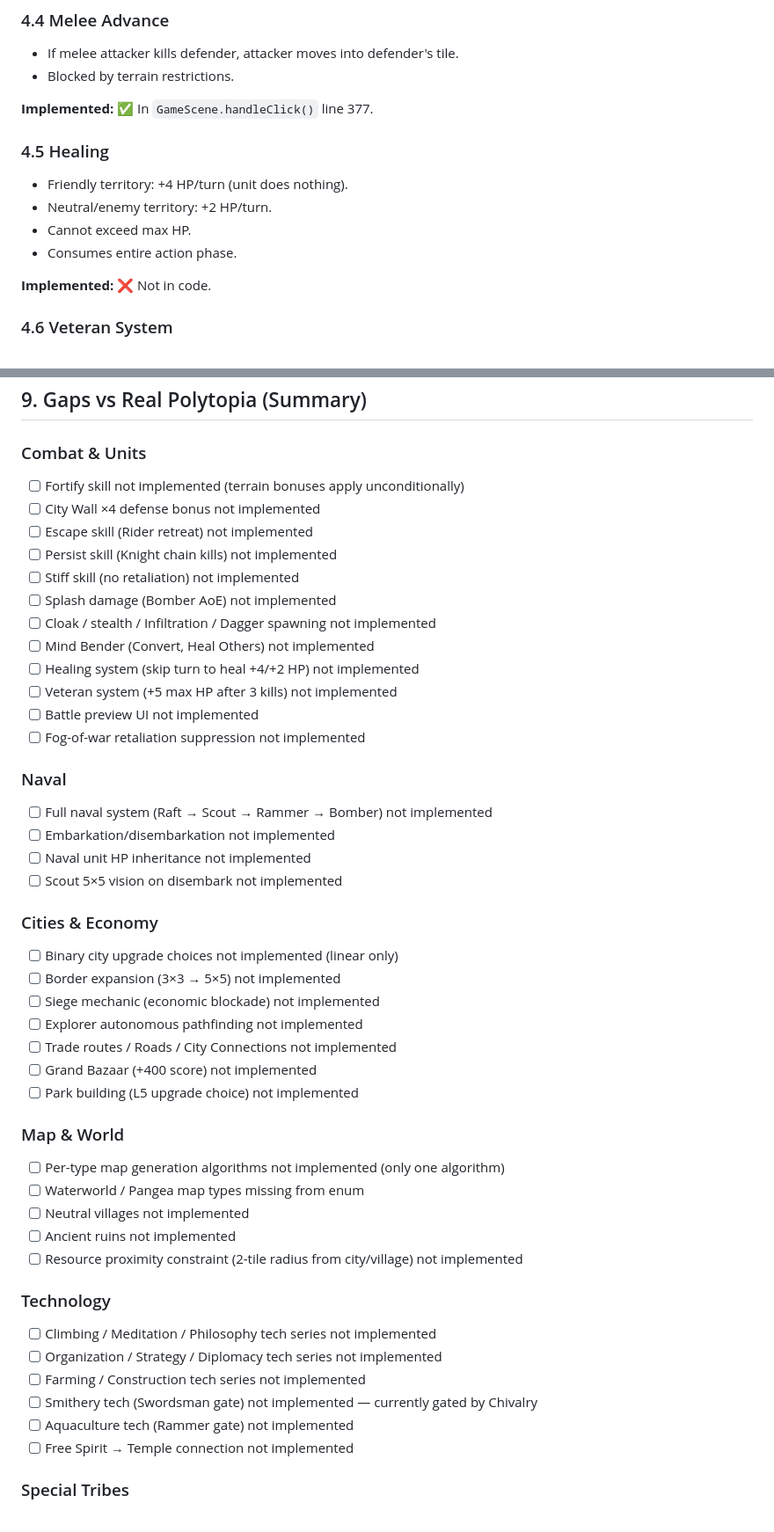
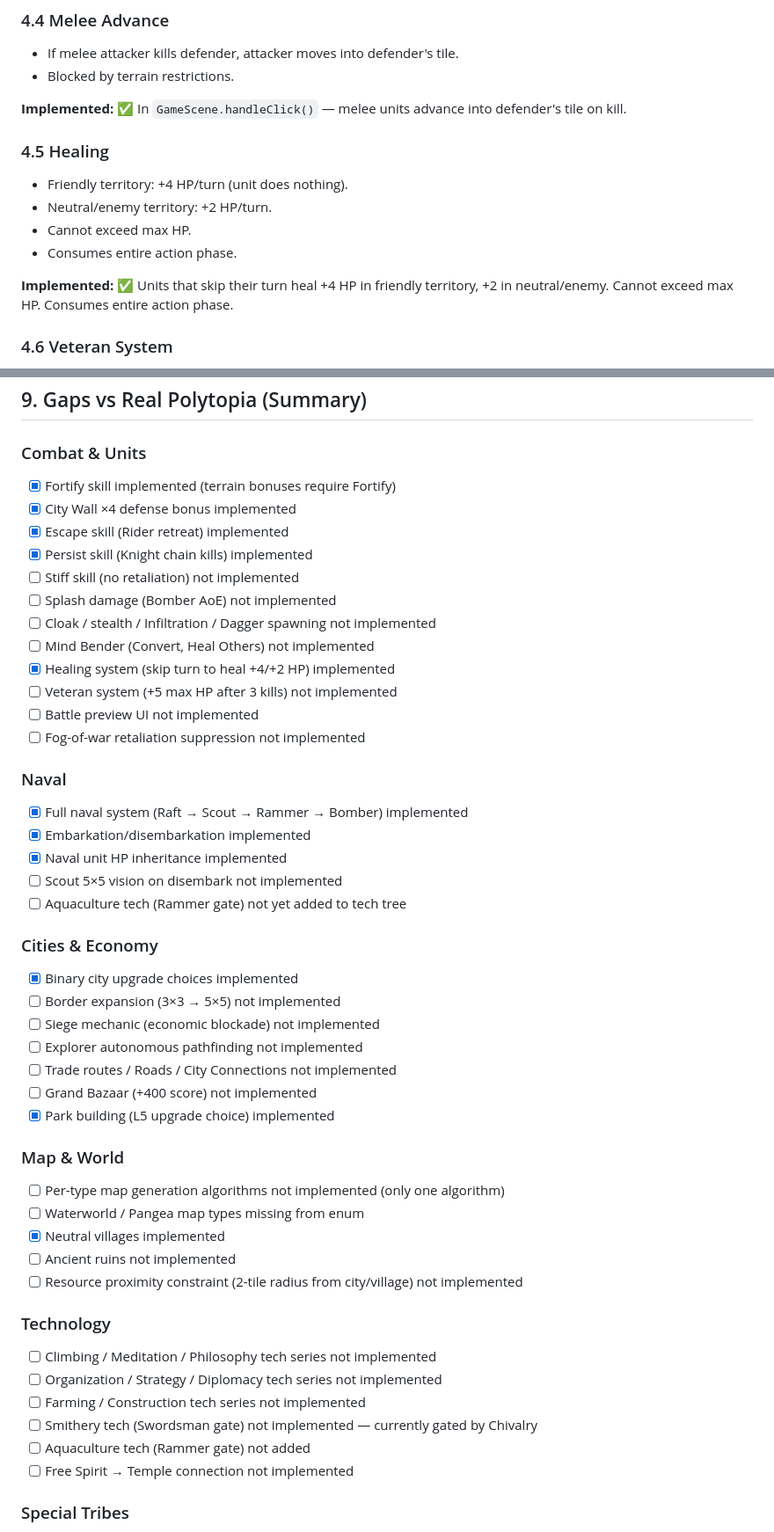
Before and after one commit to ChonSong/polytopia-clone, a Markdown page: GDD.md, 2 parts joined by grey strips. Shown at 88% size. Rendered like a GitHub page.

Commit message:
docs(GDD): sync implementation status markers with actual code state
Mark 10 features as implemented:
- §2.5 Neutral villages, §3.2 Naval system, §3.3 Escape/Persist skills,
- §4.5 Healing system, §5.3 Binary upgrade choices, §5.5 Upgrade buildings,
- Fortify/City Wall/Healing §9 gaps updated

228 tests still passing.

```diff
--- a/GDD.md
+++ b/GDD.md
@@ -228,7 +228,7 @@ defenseResult = round((defenseForce / totalForce) × defender.defense × 4.5)
 - If melee attacker kills defender, attacker moves into defender's tile.
 - Blocked by terrain restrictions.
 
-**Implemented:** ✅ In `GameScene.handleClick()` line 377.
+**Implemented:** ✅ In `GameScene.handleClick()` — melee units advance into defender's tile on kill.
 
 ### 4.5 Healing
 - Friendly territory: +4 HP/turn (unit does nothing).
@@ -236,7 +236,7 @@ defenseResult = round((defenseForce / totalForce) × defender.defense × 4.5)
 - Cannot exceed max HP.
 - Consumes entire action phase.
 
-**Implemented:** ❌ Not in code.
+**Implemented:** ✅ Units that skip their turn heal +4 HP in friendly territory, +2 in neutral/enemy. Cannot exceed max HP. Consumes entire action phase.
 
 ### 4.6 Veteran System
 - Unit promoted after 3 confirmed kills (direct attacks or retaliations).
@@ -450,38 +450,39 @@ Each city owned increases all research costs. Creates strategic tension: expand
 ## 9. Gaps vs Real Polytopia (Summary)
 
 ### Combat & Units
-- [ ] Fortify skill not implemented (terrain bonuses apply unconditionally)
-- [ ] City Wall ×4 defense bonus not implemented
-- [ ] Escape skill (Rider retreat) not implemented
-- [ ] Persist skill (Knight chain kills) not implemented
+- [x] Fortify skill implemented (terrain bonuses require Fortify)
+- [x] City Wall ×4 defense bonus implemented
+- [x] Escape skill (Rider retreat) implemented
+- [x] Persist skill (Knight chain kills) implemented
 - [ ] Stiff skill (no retaliation) not implemented
 - [ ] Splash damage (Bomber AoE) not implemented
 - [ ] Cloak / stealth / Infiltration / Dagger spawning not implemented
 - [ ] Mind Bender (Convert, Heal Others) not implemented
-- [ ] Healing system (skip turn to heal +4/+2 HP) not implemented
+- [x] Healing system (skip turn to heal +4/+2 HP) implemented
 - [ ] Veteran system (+5 max HP after 3 kills) not implemented
 - [ ] Battle preview UI not implemented
 - [ ] Fog-of-war retaliation suppression not implemented
 
 ### Naval
-- [ ] Full naval system (Raft → Scout → Rammer → Bomber) not implemented
-- [ ] Embarkation/disembarkation not implemented
-- [ ] Naval unit HP inheritance not implemented
+- [x] Full naval system (Raft → Scout → Rammer → Bomber) implemented
+- [x] Embarkation/disembarkation implemented
+- [x] Naval unit HP inheritance implemented
 - [ ] Scout 5×5 vision on disembark not implemented
+- [ ] Aquaculture tech (Rammer gate) not yet added to tech tree
 
 ### Cities & Economy
-- [ ] Binary city upgrade choices not implemented (linear only)
+- [x] Binary city upgrade choices implemented
 - [ ] Border expansion (3×3 → 5×5) not implemented
 - [ ] Siege mechanic (economic blockade) not implemented
 - [ ] Explorer autonomous pathfinding not implemented
 - [ ] Trade routes / Roads / City Connections not implemented
 - [ ] Grand Bazaar (+400 score) not implemented
-- [ ] Park building (L5 upgrade choice) not implemented
+- [x] Park building (L5 upgrade choice) implemented
 
 ### Map & World
 - [ ] Per-type map generation algorithms not implemented (only one algorithm)
 - [ ] Waterworld / Pangea map types missing from enum
-- [ ] Neutral villages not implemented
+- [x] Neutral villages implemented
 - [ ] Ancient ruins not implemented
 - [ ] Resource proximity constraint (2-tile radius from city/village) not implemented
 
@@ -490,7 +491,7 @@ Each city owned increases all research costs. Creates strategic tension: expand
 - [ ] Organization / Strategy / Diplomacy tech series not implemented
 - [ ] Farming / Construction tech series not implemented
 - [ ] Smithery tech (Swordsman gate) not implemented — currently gated by Chivalry
-- [ ] Aquaculture tech (Rammer gate) not implemented
+- [ ] Aquaculture tech (Rammer gate) not added
 - [ ] Free Spirit → Temple connection not implemented
 
 ### Special Tribes
```
Also changed, not shown: other parts of GDD.md (+5 -5 lines).
